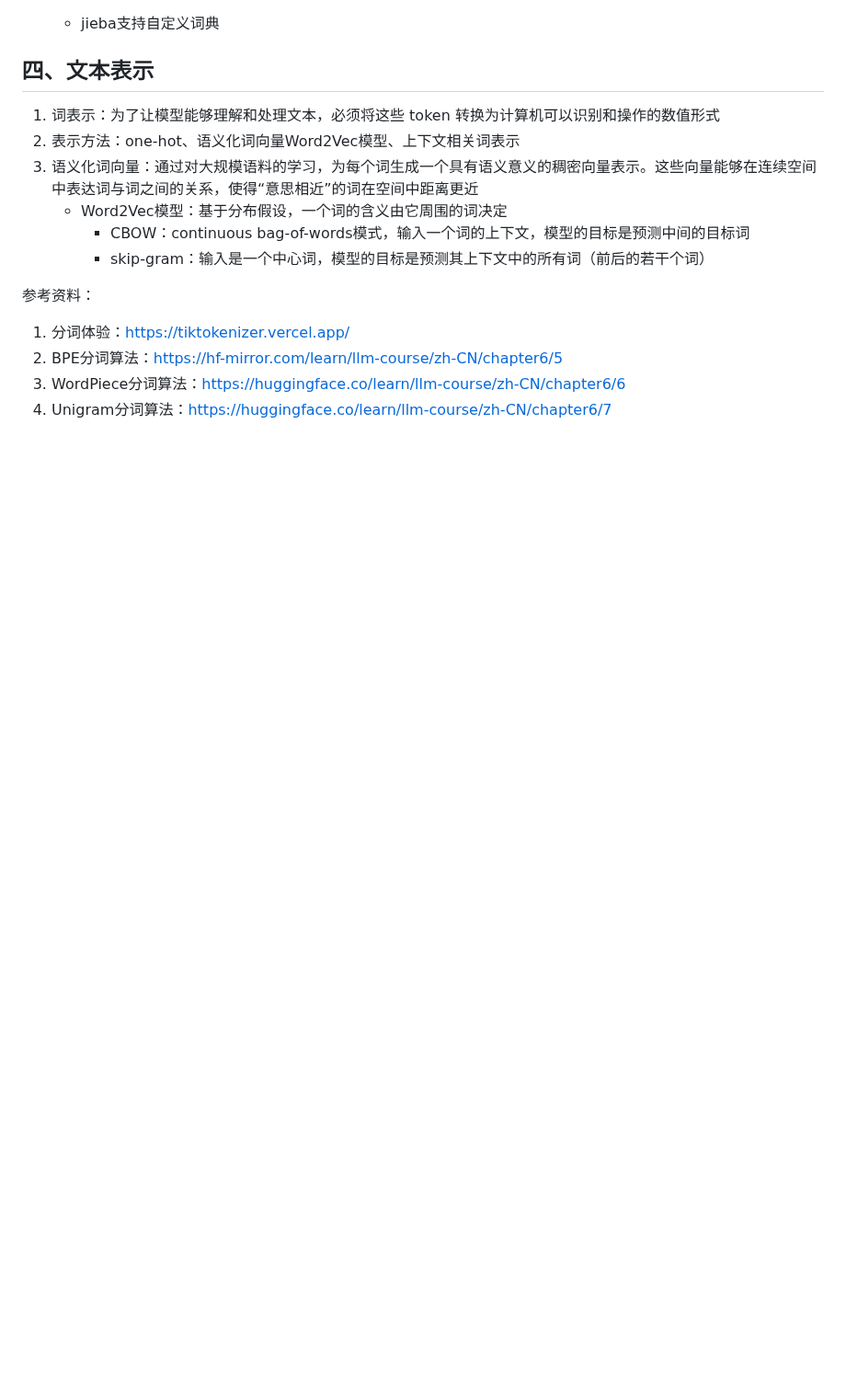
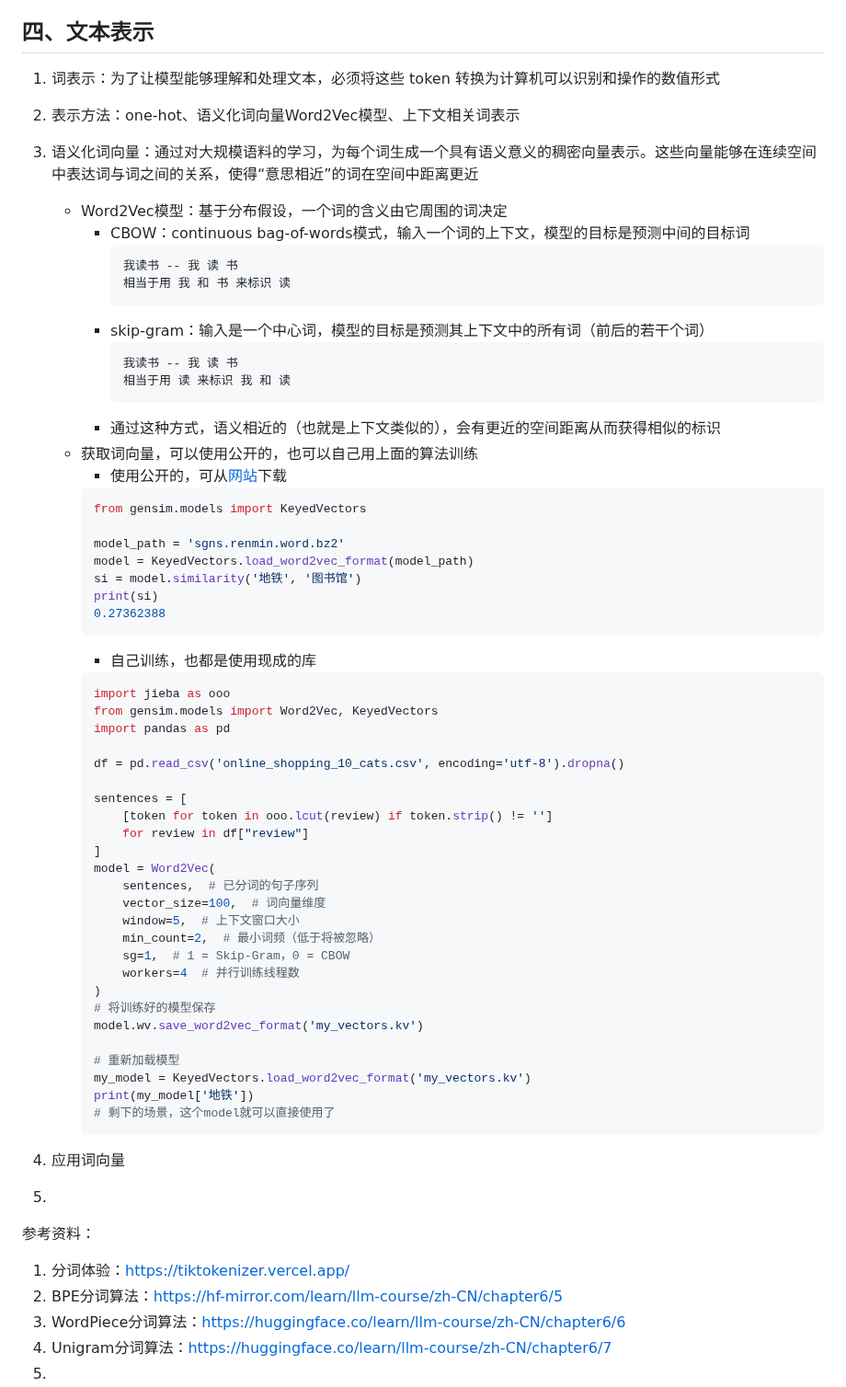
Before and after one commit to Antares-0/Technical_Document, a Markdown page: NLP/2. NLP技术实战——文本表示.MD, the part around the change. Shown at 92% size. Rendered like a GitHub page; blank space fills up the shorter version.

Commit message:
feat(NLP):NLP相关

````diff
--- a/NLP/2. NLP技术实战——文本表示.MD
+++ b/NLP/2. NLP技术实战——文本表示.MD
@@ -122,7 +122,58 @@
 3. 语义化词向量：通过对大规模语料的学习，为每个词生成一个具有语义意义的稠密向量表示。这些向量能够在连续空间中表达词与词之间的关系，使得“意思相近”的词在空间中距离更近
    - Word2Vec模型：基于分布假设，一个词的含义由它周围的词决定
      - CBOW：continuous bag-of-words模式，输入一个词的上下文，模型的目标是预测中间的目标词
+       ```txt
+       我读书 -- 我 读 书
+       相当于用 我 和 书 来标识 读
+       ```
      - skip-gram：输入是一个中心词，模型的目标是预测其上下文中的所有词（前后的若干个词）
+       ```txt
+       我读书 -- 我 读 书
+       相当于用 读 来标识 我 和 读
+       ```
+     - 通过这种方式，语义相近的（也就是上下文类似的），会有更近的空间距离从而获得相似的标识
+   - 获取词向量，可以使用公开的，也可以自己用上面的算法训练
+     - 使用公开的，可从[网站](https://github.com/Embedding/Chinese-Word-Vectors)下载
+     ```python
+     from gensim.models import KeyedVectors
+
+     model_path = 'sgns.renmin.word.bz2'
+     model = KeyedVectors.load_word2vec_format(model_path)
+     si = model.similarity('地铁', '图书馆')
+     print(si)
+     0.27362388
+     ```
+     - 自己训练，也都是使用现成的库
+     ```python
+     import jieba as ooo
+     from gensim.models import Word2Vec, KeyedVectors
+     import pandas as pd
+
+     df = pd.read_csv('online_shopping_10_cats.csv', encoding='utf-8').dropna()
+
+     sentences = [
+         [token for token in ooo.lcut(review) if token.strip() != '']
+         for review in df["review"]
+     ]
+     model = Word2Vec(
+         sentences,  # 已分词的句子序列
+         vector_size=100,  # 词向量维度
+         window=5,  # 上下文窗口大小
+         min_count=2,  # 最小词频（低于将被忽略）
+         sg=1,  # 1 = Skip-Gram，0 = CBOW
+         workers=4  # 并行训练线程数
+     )
+     # 将训练好的模型保存
+     model.wv.save_word2vec_format('my_vectors.kv')
+
+     # 重新加载模型
+     my_model = KeyedVectors.load_word2vec_format('my_vectors.kv')
+     print(my_model['地铁'])
+     # 剩下的场景，这个model就可以直接使用了
+     ```
+4. 应用词向量
+
+5.
 
 
 
@@ -131,3 +182,4 @@
 2. BPE分词算法：https://hf-mirror.com/learn/llm-course/zh-CN/chapter6/5
 3. WordPiece分词算法：https://huggingface.co/learn/llm-course/zh-CN/chapter6/6
 4. Unigram分词算法：https://huggingface.co/learn/llm-course/zh-CN/chapter6/7
+5.
````
